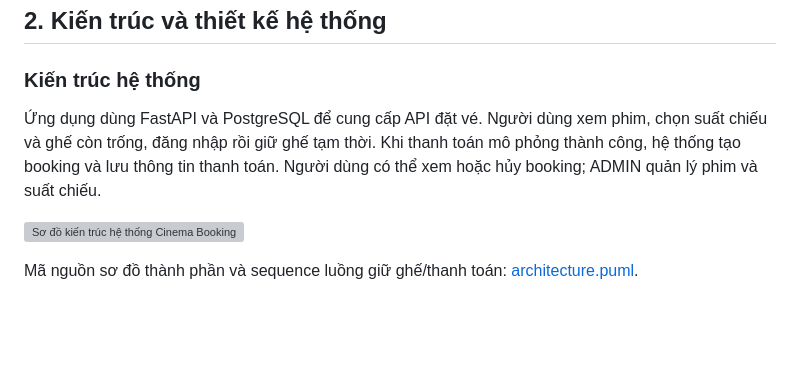
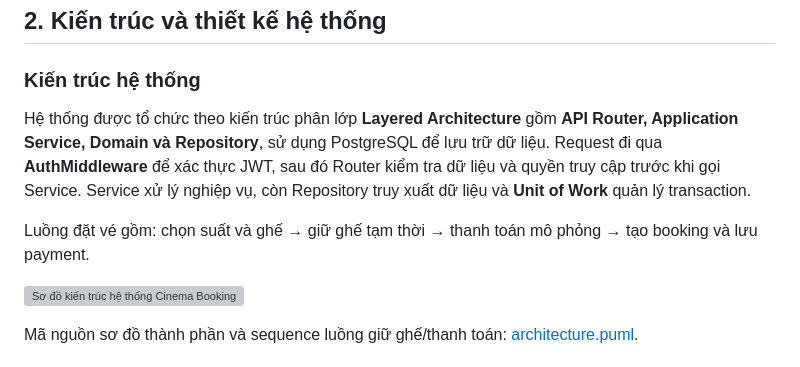
Before and after one commit to tuanduy010806/Cinema-Booking, a Markdown page: README.md, the part around the change. Drawn GitHub-style; blank space fills up the shorter version; grey boxes are pictures that could not be loaded.

```diff
--- a/README.md
+++ b/README.md
@@ -16,8 +16,9 @@ Hold mặc định có hiệu lực 300 giây (`SEAT_HOLD_TTL_SECONDS`). Giá m
 
 ### Kiến trúc hệ thống
 
-Ứng dụng dùng FastAPI và PostgreSQL để cung cấp API đặt vé. Người dùng xem phim, chọn suất chiếu và ghế còn trống, đăng nhập rồi giữ ghế tạm thời.
-Khi thanh toán mô phỏng thành công, hệ thống tạo booking và lưu thông tin thanh toán. Người dùng có thể xem hoặc hủy booking; ADMIN quản lý phim và suất chiếu.
+Hệ thống được tổ chức theo kiến trúc phân lớp **Layered Architecture** gồm **API Router, Application Service, Domain và Repository**, sử dụng PostgreSQL để lưu trữ dữ liệu. Request đi qua **AuthMiddleware** để xác thực JWT, sau đó Router kiểm tra dữ liệu và quyền truy cập trước khi gọi Service. Service xử lý nghiệp vụ, còn Repository truy xuất dữ liệu và **Unit of Work** quản lý transaction.
+
+Luồng đặt vé gồm: chọn suất và ghế → giữ ghế tạm thời → thanh toán mô phỏng → tạo booking và lưu payment.
 
 ![Sơ đồ kiến trúc hệ thống Cinema Booking](docs/images/architecture.svg)
 
```
